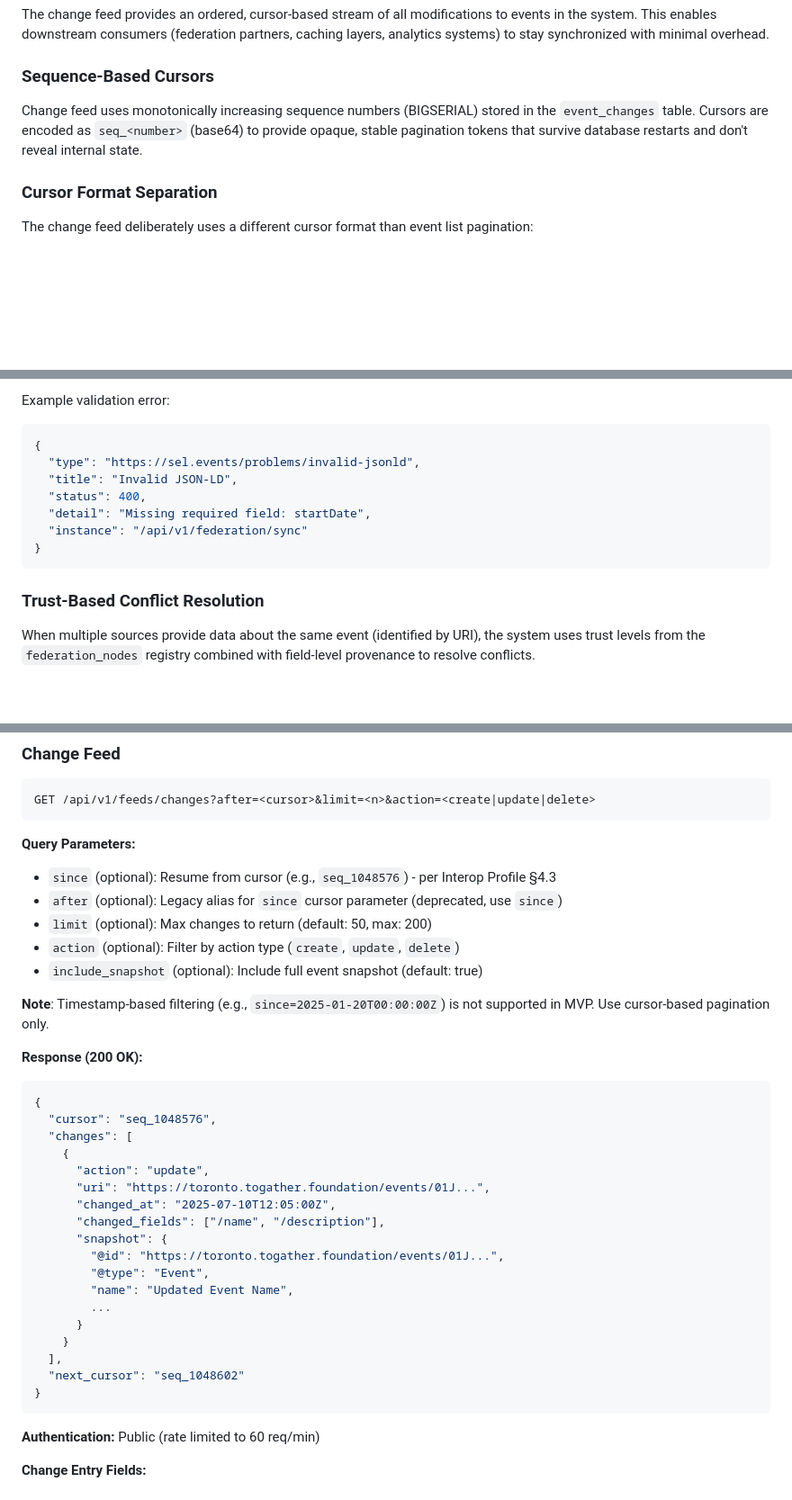
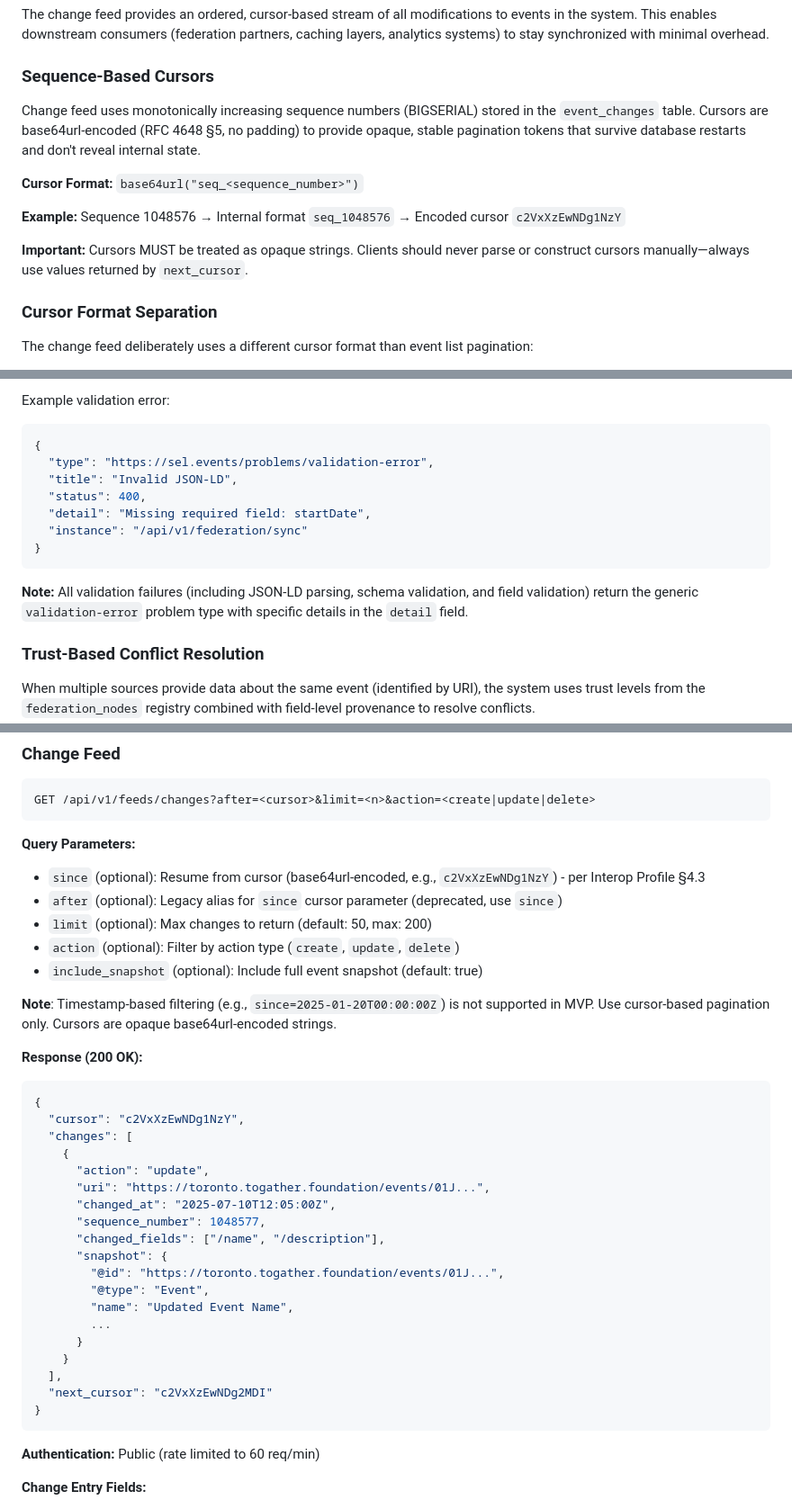
Before and after one commit to Togather-Foundation/server, a Markdown page: docs/FEDERATION_ARCHITECTURE.md, 3 parts joined by grey strips. Shown at 90% size. GitHub-like rendering; blank space fills up the shorter version.

Commit message:
docs: resolve final P2 doc-code discrepancies
Cursor encoding clarifications (server-0h3):
- Documented base64url encoding format (RFC 4648 §5, no padding)
- Updated all examples to show actual base64-encoded cursors
- Added explicit guidance: cursors MUST be treated as opaque strings
- Example: seq_1048576 → c2VxXzEwNDg1NzY (base64url encoded)

Error type alignment (server-nn5):
- Changed federation sync error type from 'invalid-jsonld' to 'validation-error'
- All validation failures (JSON-LD, schema, fields) use generic validation-error
- Added note explaining error type consistency

All P2 doc-code discrepancies now resolved.

````diff
--- a/docs/FEDERATION_ARCHITECTURE.md
+++ b/docs/FEDERATION_ARCHITECTURE.md
@@ -16,7 +16,13 @@ The change feed provides an ordered, cursor-based stream of all modifications to
 
 ### Sequence-Based Cursors
 
-Change feed uses monotonically increasing sequence numbers (BIGSERIAL) stored in the `event_changes` table. Cursors are encoded as `seq_<number>` (base64) to provide opaque, stable pagination tokens that survive database restarts and don't reveal internal state.
+Change feed uses monotonically increasing sequence numbers (BIGSERIAL) stored in the `event_changes` table. Cursors are base64url-encoded (RFC 4648 §5, no padding) to provide opaque, stable pagination tokens that survive database restarts and don't reveal internal state.
+
+**Cursor Format:** `base64url("seq_<sequence_number>")`
+
+**Example:** Sequence 1048576 → Internal format `seq_1048576` → Encoded cursor `c2VxXzEwNDg1NzY`
+
+**Important:** Cursors MUST be treated as opaque strings. Clients should never parse or construct cursors manually—always use values returned by `next_cursor`.
 
 ### Cursor Format Separation
 
@@ -144,13 +150,15 @@ Example validation error:
 
 ```json
 {
-  "type": "https://sel.events/problems/invalid-jsonld",
+  "type": "https://sel.events/problems/validation-error",
   "title": "Invalid JSON-LD",
   "status": 400,
   "detail": "Missing required field: startDate",
   "instance": "/api/v1/federation/sync"
 }
 ```
+
+**Note:** All validation failures (including JSON-LD parsing, schema validation, and field validation) return the generic `validation-error` problem type with specific details in the `detail` field.
 
 ### Trust-Based Conflict Resolution
 
@@ -216,24 +224,25 @@ GET /api/v1/feeds/changes?after=<cursor>&limit=<n>&action=<create|update|delete>
 ```
 
 **Query Parameters:**
-- `since` (optional): Resume from cursor (e.g., `seq_1048576`) - per Interop Profile §4.3
+- `since` (optional): Resume from cursor (base64url-encoded, e.g., `c2VxXzEwNDg1NzY`) - per Interop Profile §4.3
 - `after` (optional): Legacy alias for `since` cursor parameter (deprecated, use `since`)
 - `limit` (optional): Max changes to return (default: 50, max: 200)
 - `action` (optional): Filter by action type (`create`, `update`, `delete`)
 - `include_snapshot` (optional): Include full event snapshot (default: true)
 
-**Note**: Timestamp-based filtering (e.g., `since=2025-01-20T00:00:00Z`) is not supported in MVP. Use cursor-based pagination only.
+**Note**: Timestamp-based filtering (e.g., `since=2025-01-20T00:00:00Z`) is not supported in MVP. Use cursor-based pagination only. Cursors are opaque base64url-encoded strings.
 
 **Response (200 OK):**
 
 ```json
 {
-  "cursor": "seq_1048576",
+  "cursor": "c2VxXzEwNDg1NzY",
   "changes": [
     {
       "action": "update",
       "uri": "https://toronto.togather.foundation/events/01J...",
       "changed_at": "2025-07-10T12:05:00Z",
+      "sequence_number": 1048577,
       "changed_fields": ["/name", "/description"],
       "snapshot": {
         "@id": "https://toronto.togather.foundation/events/01J...",
@@ -243,7 +252,7 @@ GET /api/v1/feeds/changes?after=<cursor>&limit=<n>&action=<create|update|delete>
       }
     }
   ],
-  "next_cursor": "seq_1048602"
+  "next_cursor": "c2VxXzEwNDg2MDI"
 }
 ```
 
````
Also changed, not shown: docs/togather_SEL_Interoperability_Profile_v0.1.md (+5 -3 lines).
